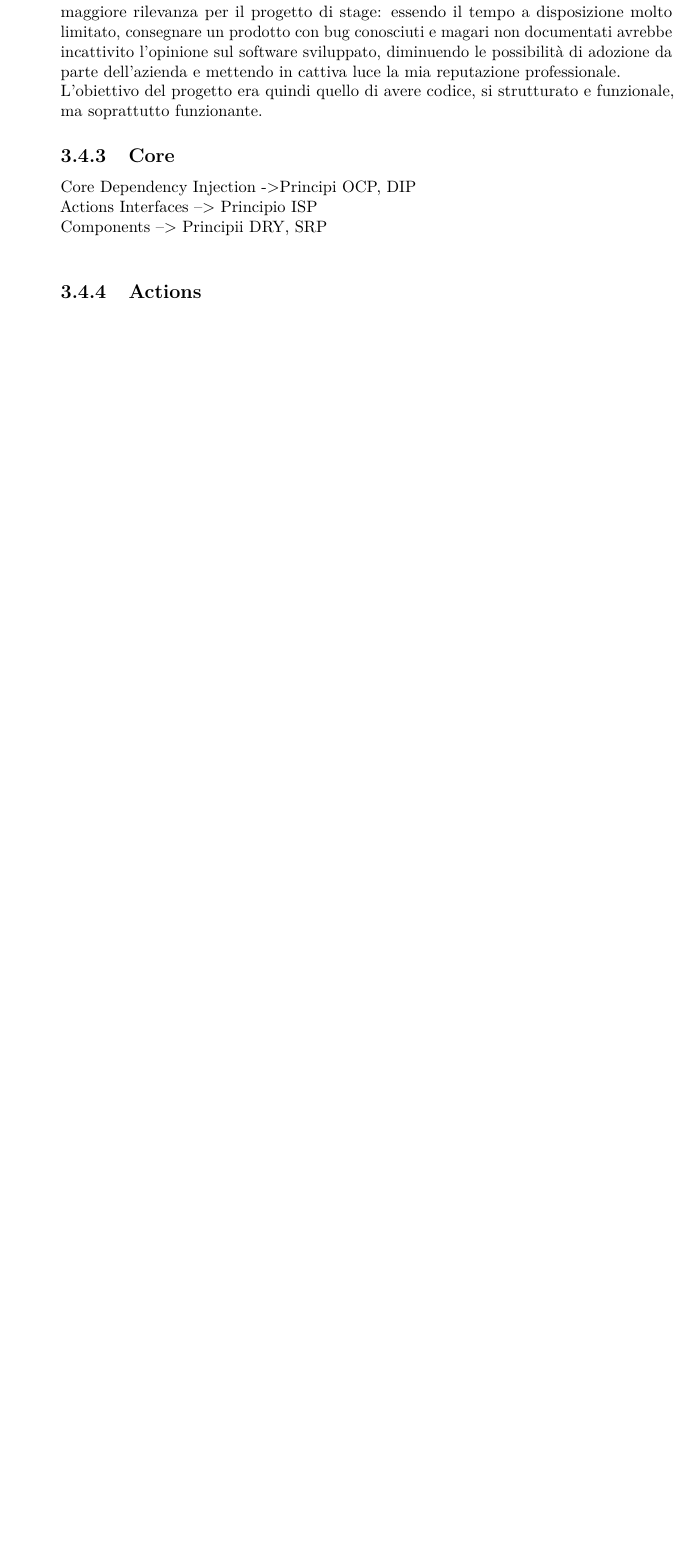
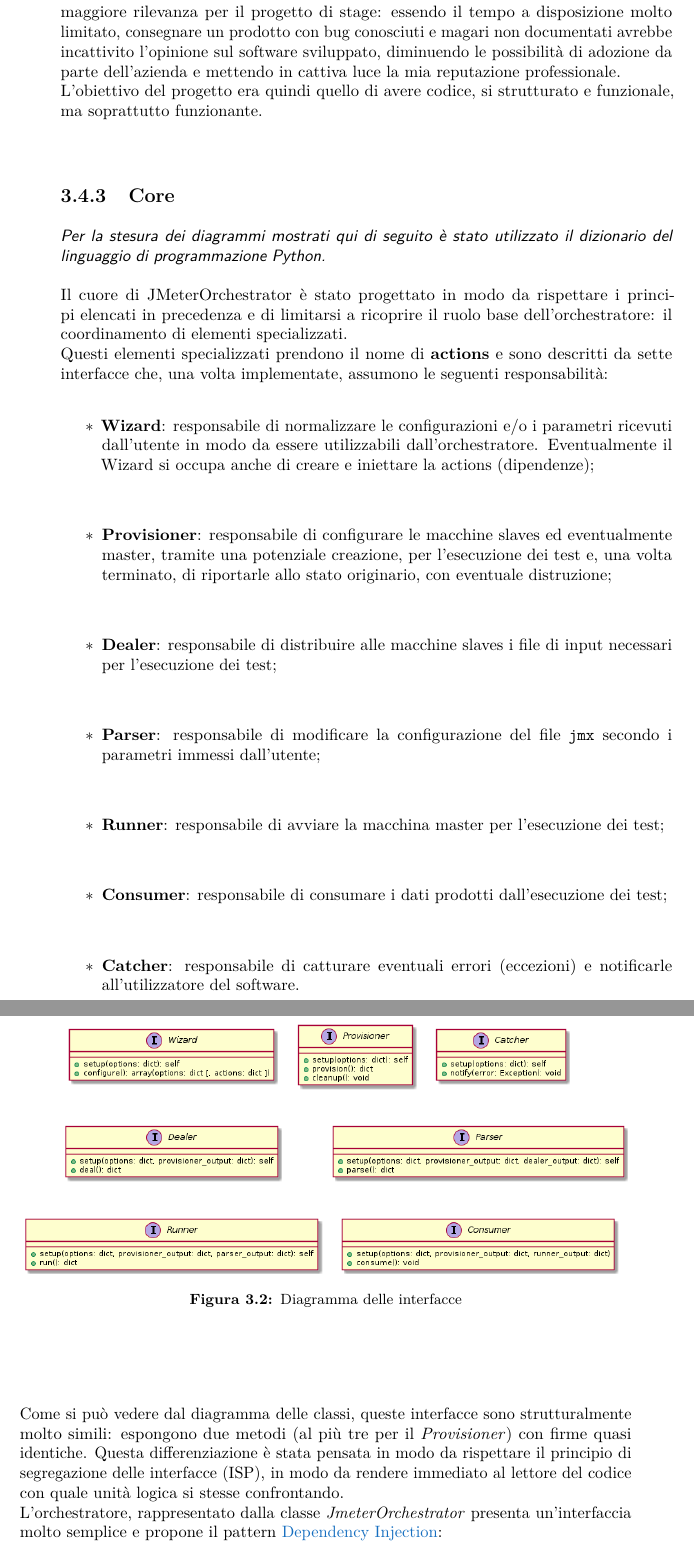
Before and after one commit to gmarraff/bachelor-thesis, a LaTeX thesis (tesi.tex, which reads capitoli/capitolo-3/progettazione-orchestratore.tex): part of page 42 of 50 before the commit and two parts of pages 42 and 43 of 54 after it, the two joined at a grey line, cut so that both start at the same text, the shorter picture padded with empty space. Compiled offline with pdfLaTeX.

Commit message:
fill 'Progettazione dell'orcheestratore' section

```diff
--- a/capitoli/capitolo-3/progettazione-orchestratore.tex
+++ b/capitoli/capitolo-3/progettazione-orchestratore.tex
@@ -52,6 +52,23 @@ L'adozione di questo principio, oltre ad essere buona pratica in ogni situazione
 L'obiettivo del progetto era quindi quello di avere codice, si strutturato e funzionale, ma soprattutto funzionante.
 
 \subsection{Core}
-Core Dependency Injection ->Principi OCP, DIP \\
-Actions Interfaces --> Principio ISP \\
-Components --> Principii DRY, SRP \\
+\intro{Per la stesura dei diagrammi mostrati qui di seguito è stato utilizzato il dizionario del linguaggio di programmazione Python.}\\\\
+Il cuore di JMeterOrchestrator è stato progettato in modo da rispettare i principi elencati in precedenza e di limitarsi a ricoprire il ruolo base dell'orchestratore: il coordinamento di elementi specializzati. \\
+Questi elementi specializzati prendono il nome di \textbf{actions} e sono descritti da sette interfacce che, una volta implementate, assumono le seguenti responsabilità:
+\begin{itemize}
+	\item \textbf{Wizard}: responsabile di normalizzare le configurazioni e/o i parametri ricevuti dall'utente in modo da essere utilizzabili dall'orchestratore. Eventualmente il Wizard si occupa anche di creare e iniettare la actions (dipendenze);
+	\item \textbf{Provisioner}: responsabile di configurare le macchine slaves ed eventualmente master, tramite una potenziale creazione, per l'esecuzione dei test e, una volta terminato, di riportarle allo stato originario, con eventuale distruzione;
+	\item \textbf{Dealer}: responsabile di distribuire alle macchine slaves i file di input necessari per l'esecuzione dei test;
+	\item \textbf{Parser}: responsabile di modificare la configurazione del file \texttt{jmx} secondo i parametri immessi dall'utente;
+	\item \textbf{Runner}: responsabile di avviare la macchina master per l'esecuzione dei test;
+	\item \textbf{Consumer}: responsabile di consumare i dati prodotti dall'esecuzione dei test;
+	\item \textbf{Catcher}: responsabile di catturare eventuali errori (eccezioni) e notificarle all'utilizzatore del software.
+\end{itemize}
+\begin{figure}[H]
+	\centering
+	\includegraphics[width=13cm]{immagini/interfaces}
+	\caption{Diagramma delle interfacce}
+	\label{img-diagramma-interfacce}
+\end{figure}
+Come si può vedere dal diagramma delle classi, queste interfacce sono strutturalmente molto simili: espongono due metodi (al più tre per il \textit{Provisioner}) con firme quasi identiche. Questa differenziazione è stata pensata in modo da rispettare il principio di segregazione delle interfacce (ISP), in modo da rendere immediato al lettore del codice con quale unità logica si stesse confrontando.\\
+L'orchestratore, rappresentato dalla classe \textit{JmeterOrchestrator} presenta un'interfaccia molto semplice e propone il pattern \gls{dinje}:
@@ -57,0 +79,2 @@ Components --> Principii DRY, SRP \\
+	\label{img-classe-core}
+\end{figure}
```
Also changed, not shown: capitoli/capitolo-3/actions.tex (added, +16 -0 lines), glossario.tex (+14 -0 lines), immagini/coreclass.png (added), immagini/coresequence.png (added), immagini/interfaces.png (added), tesi.pdf, capitoli/capitolo-3/progettazione-orchestratore.tex (18 more changed lines).
